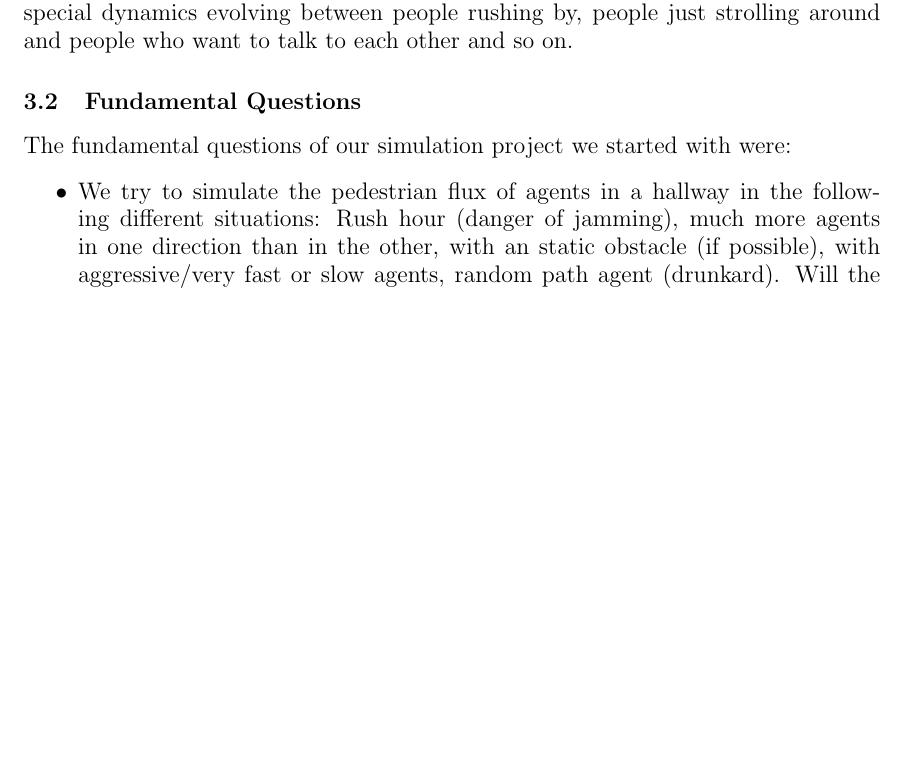
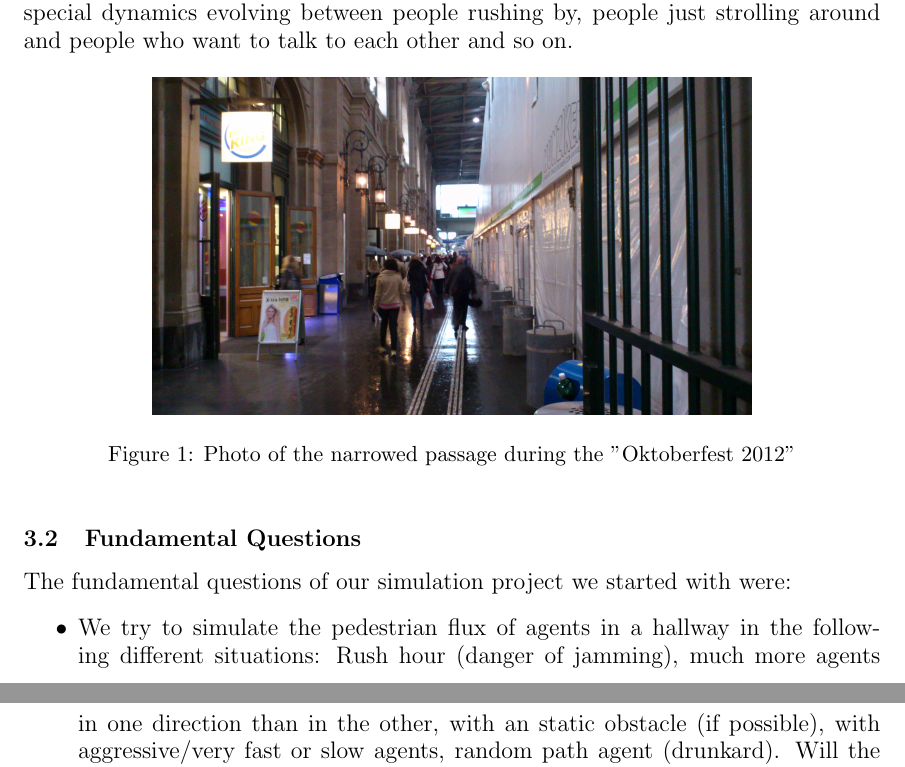
Before and after one commit to ratheile/MSSSM, a LaTeX document (doc/latex/report.tex, which reads doc/latex/IntroductionAndMotivation.tex): part of page 9 of 91 before the commit and two parts of pages 9 and 10 of 91 after it, the two joined at a grey line, cut so that both start at the same text, the shorter picture padded with empty space. Compiled offline with pdfLaTeX.

Commit message:
bilder eingebunden / verschoben

```diff
--- a/doc/latex/IntroductionAndMotivation.tex
+++ b/doc/latex/IntroductionAndMotivation.tex
@@ -9,6 +9,13 @@ Being sometimes in such a situation inside that small corridor, we observed very
 %Add Oktoberfest-Situation-Picture here
 %Maybe add sketch of situation here too?
 
+\begin{figure}[h!]
+	\centering
+		\includegraphics[width=0.70\textwidth]{pictures/oktoberfest2}
+	\caption{Photo of the narrowed passage during the "Oktoberfest 2012"}
+	\label{fig:oktoberfest2}
+\end{figure}
+
 \subsection{Fundamental Questions}
 The fundamental questions of our simulation project we started with were:
 \begin{itemize}
```
Also changed, not shown: doc/latex/ImplementationGeneral.tex (+1 -1 lines), doc/latex/pictures/furtherPictures/oktoberfest1.jpg (renamed from doc/latex/pictures/oktoberfest1.jpg), doc/latex/pictures/furtherPictures/oktoberfest3.jpg (renamed from doc/latex/pictures/oktoberfest3.jpg), doc/latex/IntroductionAndMotivation.tex (1 more changed lines), 1 other file.
